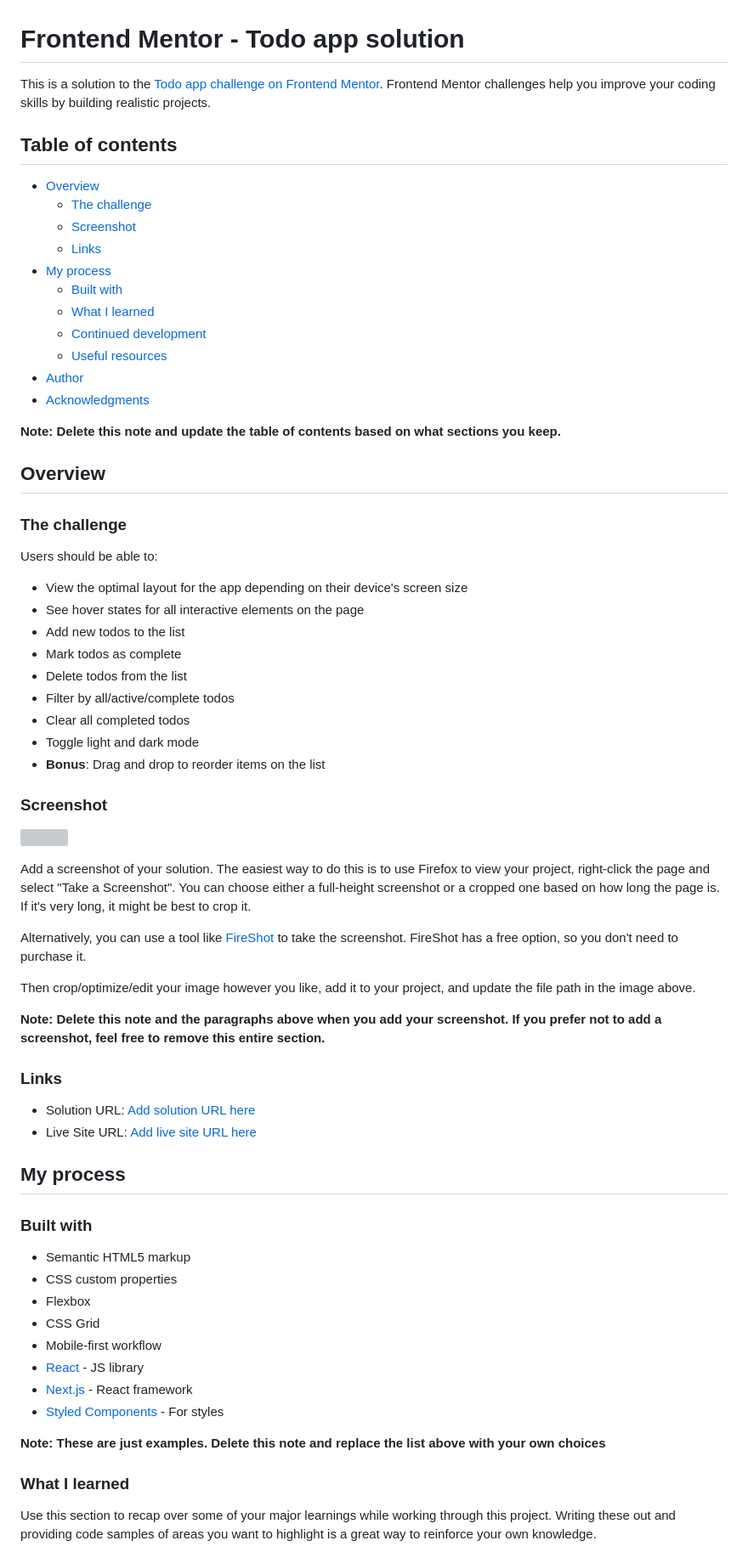
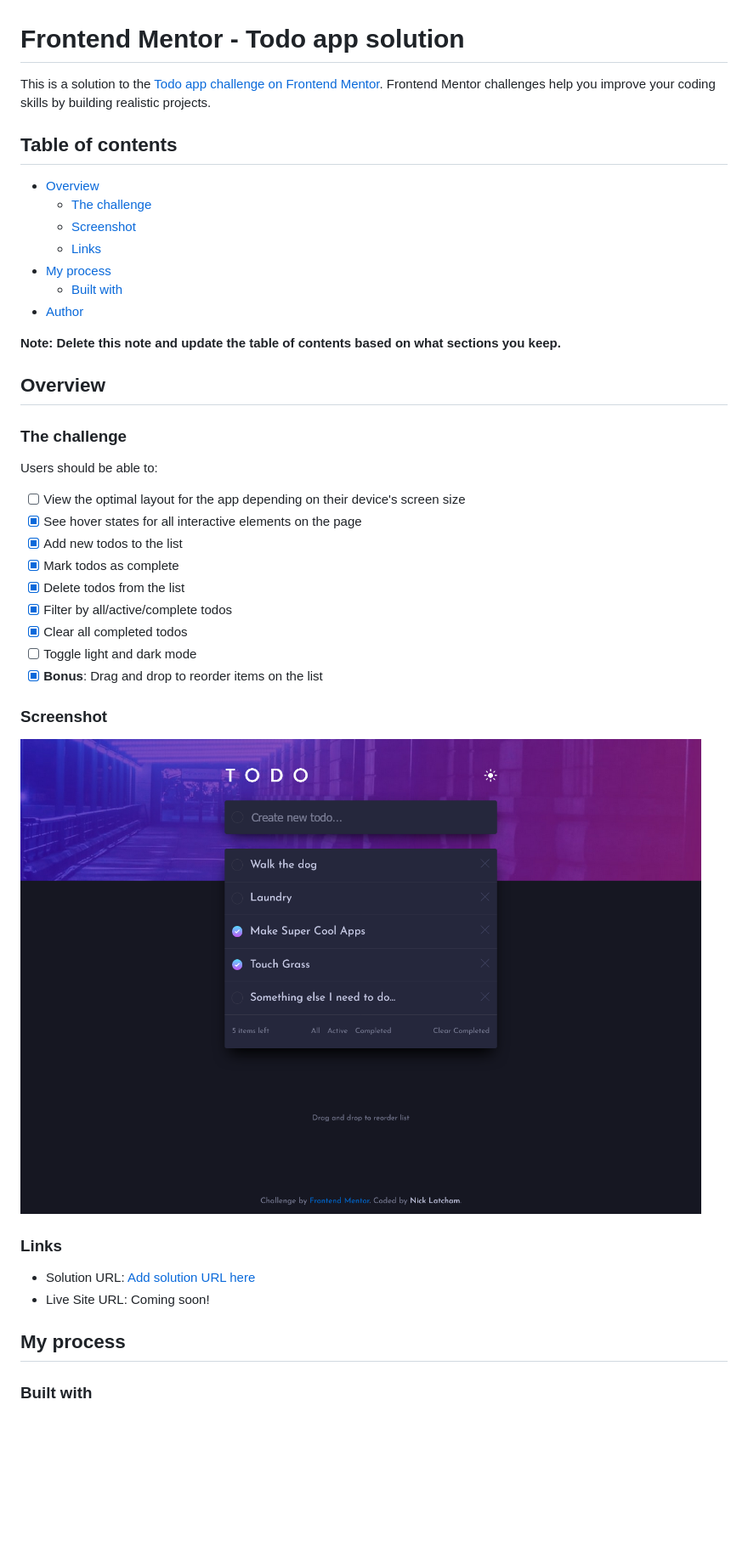
Before and after one commit to nicklatch/fe-mentor-todo-app, a Markdown page: README.md, the part around the change printed below. Shown: that part at 85% size. Rendered like a GitHub page; pictures changed too: screenshot.png (added); blank space fills up the shorter version; grey boxes are pictures that could not be loaded.

```diff
--- a/README.md
+++ b/README.md
@@ -1,20 +1,18 @@
 # Frontend Mentor - Todo app solution
 
-This is a solution to the [Todo app challenge on Frontend Mentor](https://www.frontendmentor.io/challenges/todo-app-Su1_KokOW). Frontend Mentor challenges help you improve your coding skills by building realistic projects.
+This is a solution to
+the [Todo app challenge on Frontend Mentor](https://www.frontendmentor.io/challenges/todo-app-Su1_KokOW). Frontend
+Mentor challenges help you improve your coding skills by building realistic projects.
 
 ## Table of contents
 
 - [Overview](#overview)
-  - [The challenge](#the-challenge)
-  - [Screenshot](#screenshot)
-  - [Links](#links)
+    - [The challenge](#the-challenge)
+    - [Screenshot](#screenshot)
+    - [Links](#links)
 - [My process](#my-process)
-  - [Built with](#built-with)
-  - [What I learned](#what-i-learned)
-  - [Continued development](#continued-development)
-  - [Useful resources](#useful-resources)
+    - [Built with](#built-with)
 - [Author](#author)
-- [Acknowledgments](#acknowledgments)
 
 **Note: Delete this note and update the table of contents based on what sections you keep.**
 
@@ -24,49 +22,26 @@ This is a solution to the [Todo app challenge on Frontend Mentor](https://www.fr
 
 Users should be able to:
 
-- View the optimal layout for the app depending on their device's screen size
-- See hover states for all interactive elements on the page
-- Add new todos to the list
-- Mark todos as complete
-- Delete todos from the list
-- Filter by all/active/complete todos
-- Clear all completed todos
-- Toggle light and dark mode
-- **Bonus**: Drag and drop to reorder items on the list
+- [ ] View the optimal layout for the app depending on their device's screen size
+- [x] See hover states for all interactive elements on the page
+- [x] Add new todos to the list
+- [x] Mark todos as complete
+- [x] Delete todos from the list
+- [x] Filter by all/active/complete todos
+- [x] Clear all completed todos
+- [ ] Toggle light and dark mode
+- [x] **Bonus**: Drag and drop to reorder items on the list
 
 ### Screenshot
 
-![](./screenshot.jpg)
-
-Add a screenshot of your solution. The easiest way to do this is to use Firefox to view your project, right-click the page and select "Take a Screenshot". You can choose either a full-height screenshot or a cropped one based on how long the page is. If it's very long, it might be best to crop it.
-
-Alternatively, you can use a tool like [FireShot](https://getfireshot.com/) to take the screenshot. FireShot has a free option, so you don't need to purchase it.
-
-Then crop/optimize/edit your image however you like, add it to your project, and update the file path in the image above.
-
-**Note: Delete this note and the paragraphs above when you add your screenshot. If you prefer not to add a screenshot, feel free to remove this entire section.**
+![](./screenshot.png)
 
 ### Links
 
-- Solution URL: [Add solution URL here](https://your-solution-url.com)
-- Live Site URL: [Add live site URL here](https://your-live-site-url.com)
+- Solution URL: [Add solution URL here](https://github.com/nicklatch/fe-mentor-todo-app)
+- Live Site URL: Coming soon!
 
 ## My process
 
 ### Built with
 
-- Semantic HTML5 markup
-- CSS custom properties
-- Flexbox
-- CSS Grid
-- Mobile-first workflow
-- [React](https://reactjs.org/) - JS library
-- [Next.js](https://nextjs.org/) - React framework
-- [Styled Components](https://styled-components.com/) - For styles
-
-**Note: These are just examples. Delete this note and replace the list above with your own choices**
-
-### What I learned
-
-Use this section to recap over some of your major learnings while working through this project. Writing these out and providing code samples of areas you want to highlight is a great way to reinforce your own knowledge.
-
```
Also changed, not shown: other parts of README.md (+8 -43 lines).
